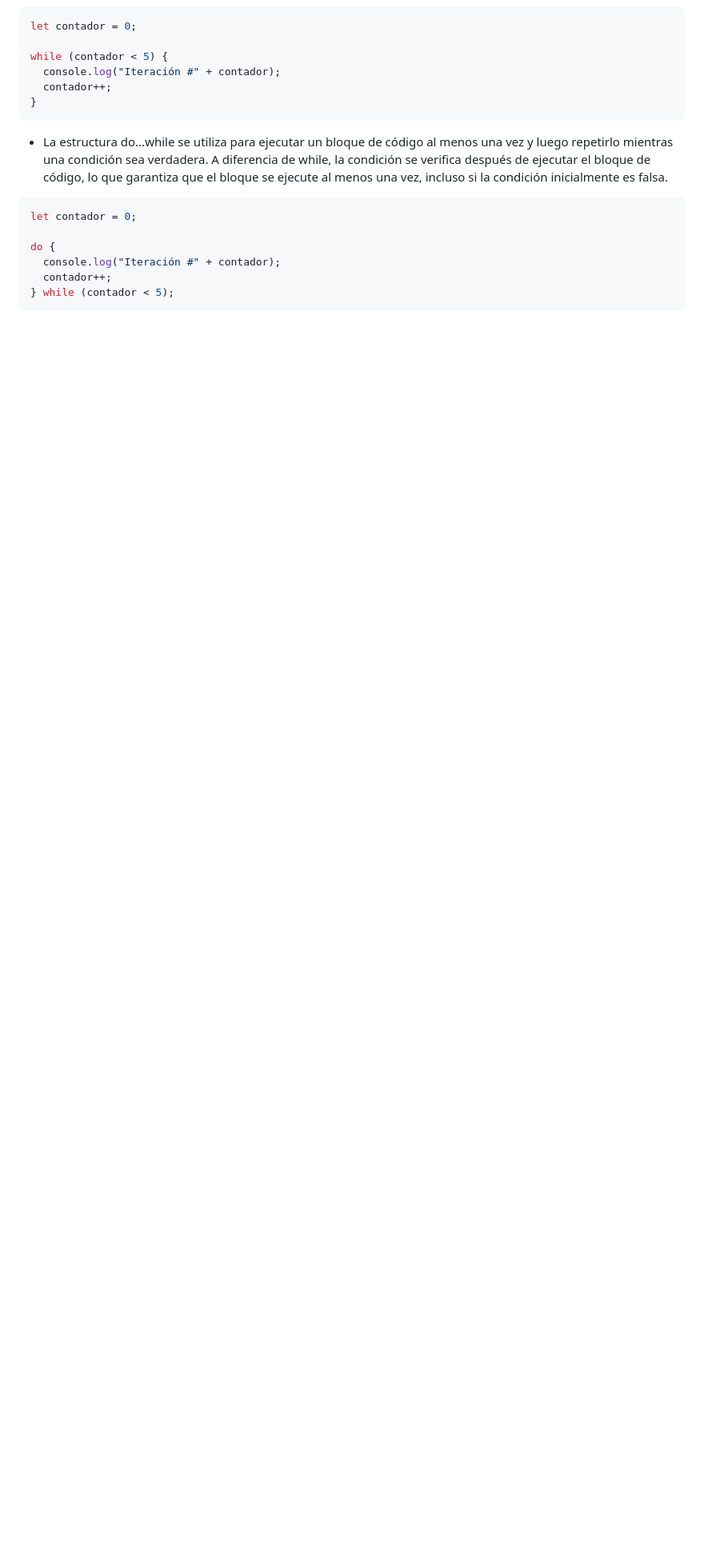
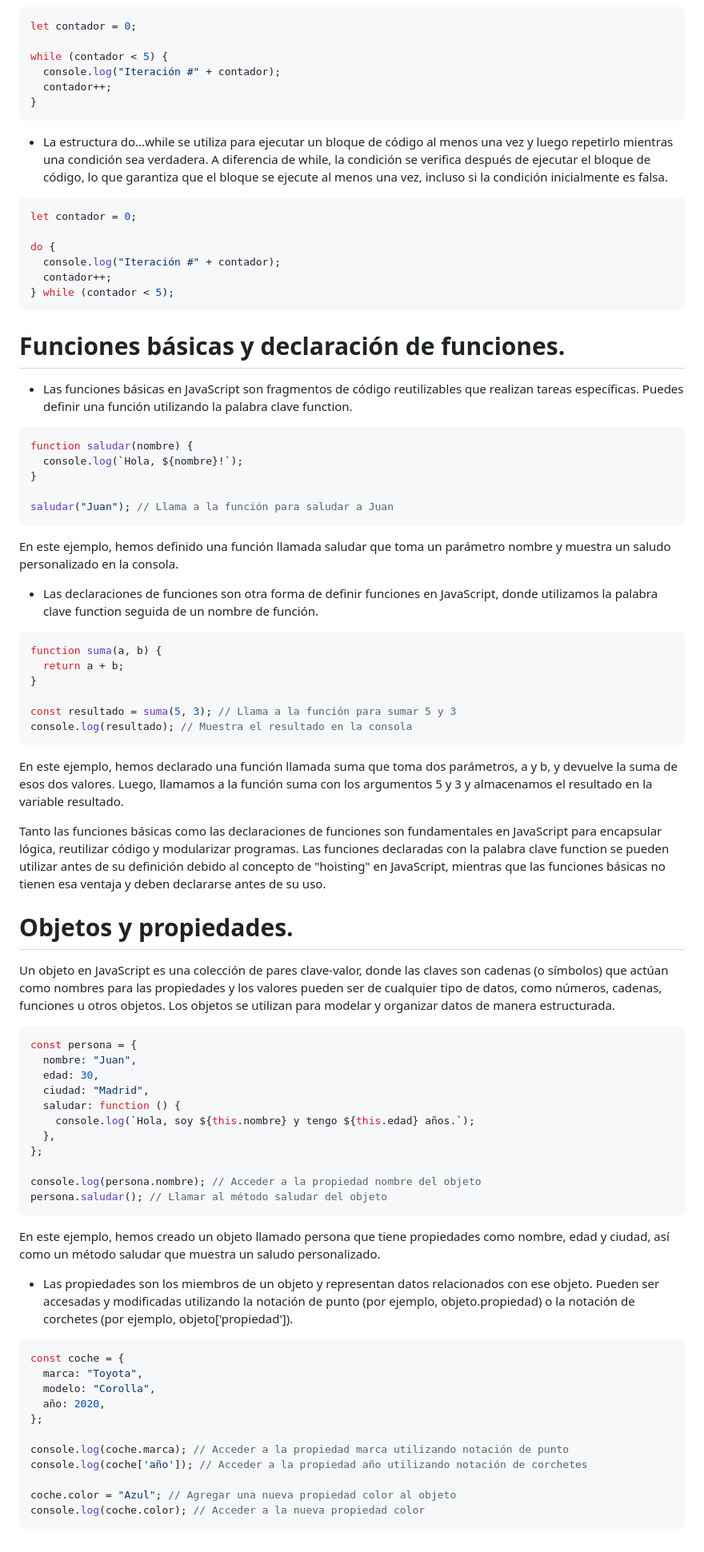
Before and after one commit to lazalajochy/javascript, a Markdown page: concepto/README.md, the part around the change. Shown: that part at 80% size. Rendered like a GitHub page; blank space fills up the shorter version.

````diff
--- a/concepto/README.md
+++ b/concepto/README.md
@@ -307,3 +307,67 @@ do {
   contador++;
 } while (contador < 5);
 ```
+
+# Funciones básicas y declaración de funciones.
+
++ Las funciones básicas en JavaScript son fragmentos de código reutilizables que realizan tareas específicas. Puedes definir una función utilizando la palabra clave function.
+
+```javascript
+function saludar(nombre) {
+  console.log(`Hola, ${nombre}!`);
+}
+
+saludar("Juan"); // Llama a la función para saludar a Juan
+```
+En este ejemplo, hemos definido una función llamada saludar que toma un parámetro nombre y muestra un saludo personalizado en la consola.
+
++ Las declaraciones de funciones son otra forma de definir funciones en JavaScript, donde utilizamos la palabra clave function seguida de un nombre de función.
+
+```javascript
+function suma(a, b) {
+  return a + b;
+}
+
+const resultado = suma(5, 3); // Llama a la función para sumar 5 y 3
+console.log(resultado); // Muestra el resultado en la consola
+```
+
+En este ejemplo, hemos declarado una función llamada suma que toma dos parámetros, a y b, y devuelve la suma de esos dos valores. Luego, llamamos a la función suma con los argumentos 5 y 3 y almacenamos el resultado en la variable resultado.
+
+Tanto las funciones básicas como las declaraciones de funciones son fundamentales en JavaScript para encapsular lógica, reutilizar código y modularizar programas. Las funciones declaradas con la palabra clave function se pueden utilizar antes de su definición debido al concepto de "hoisting" en JavaScript, mientras que las funciones básicas no tienen esa ventaja y deben declararse antes de su uso.
+
+# Objetos y propiedades.
+
+Un objeto en JavaScript es una colección de pares clave-valor, donde las claves son cadenas (o símbolos) que actúan como nombres para las propiedades y los valores pueden ser de cualquier tipo de datos, como números, cadenas, funciones u otros objetos. Los objetos se utilizan para modelar y organizar datos de manera estructurada.
+
+```javascript
+const persona = {
+  nombre: "Juan",
+  edad: 30,
+  ciudad: "Madrid",
+  saludar: function () {
+    console.log(`Hola, soy ${this.nombre} y tengo ${this.edad} años.`);
+  },
+};
+
+console.log(persona.nombre); // Acceder a la propiedad nombre del objeto
+persona.saludar(); // Llamar al método saludar del objeto
+```
+
+En este ejemplo, hemos creado un objeto llamado persona que tiene propiedades como nombre, edad y ciudad, así como un método saludar que muestra un saludo personalizado.
+
++ Las propiedades son los miembros de un objeto y representan datos relacionados con ese objeto. Pueden ser accesadas y modificadas utilizando la notación de punto (por ejemplo, objeto.propiedad) o la notación de corchetes (por ejemplo, objeto['propiedad']).
+
+```javascript
+const coche = {
+  marca: "Toyota",
+  modelo: "Corolla",
+  año: 2020,
+};
+
+console.log(coche.marca); // Acceder a la propiedad marca utilizando notación de punto
+console.log(coche['año']); // Acceder a la propiedad año utilizando notación de corchetes
+
+coche.color = "Azul"; // Agregar una nueva propiedad color al objeto
+console.log(coche.color); // Acceder a la nueva propiedad color
+```
````
